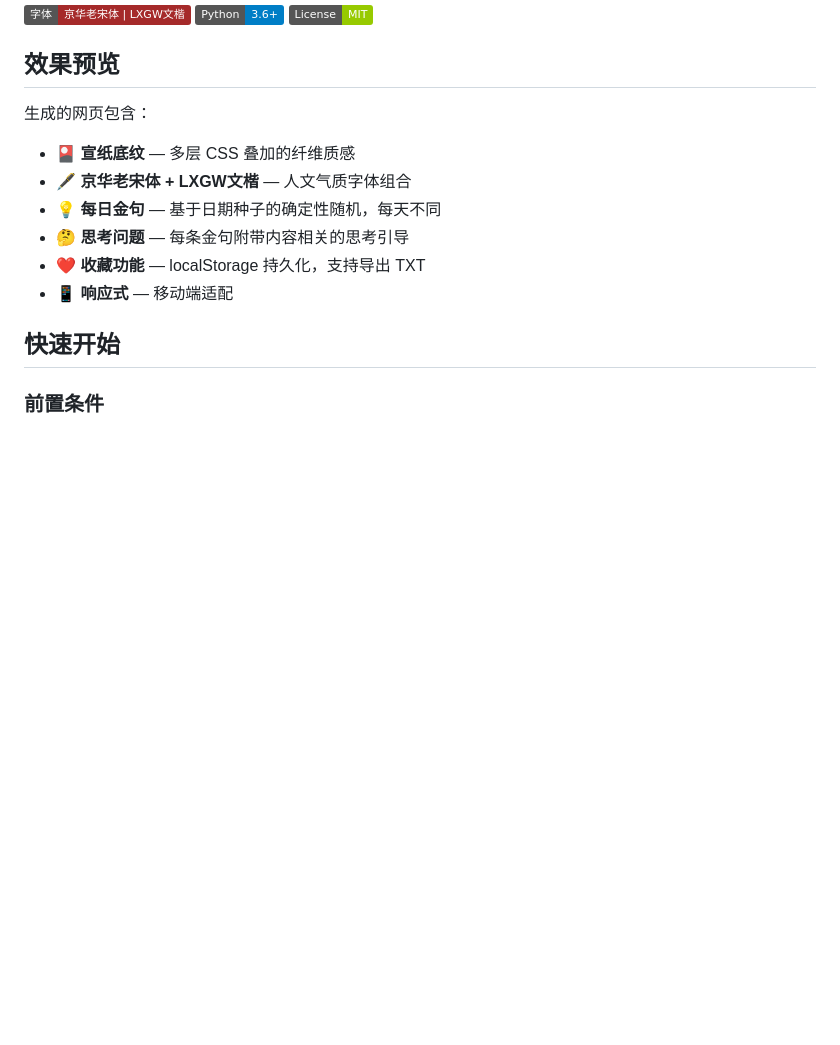
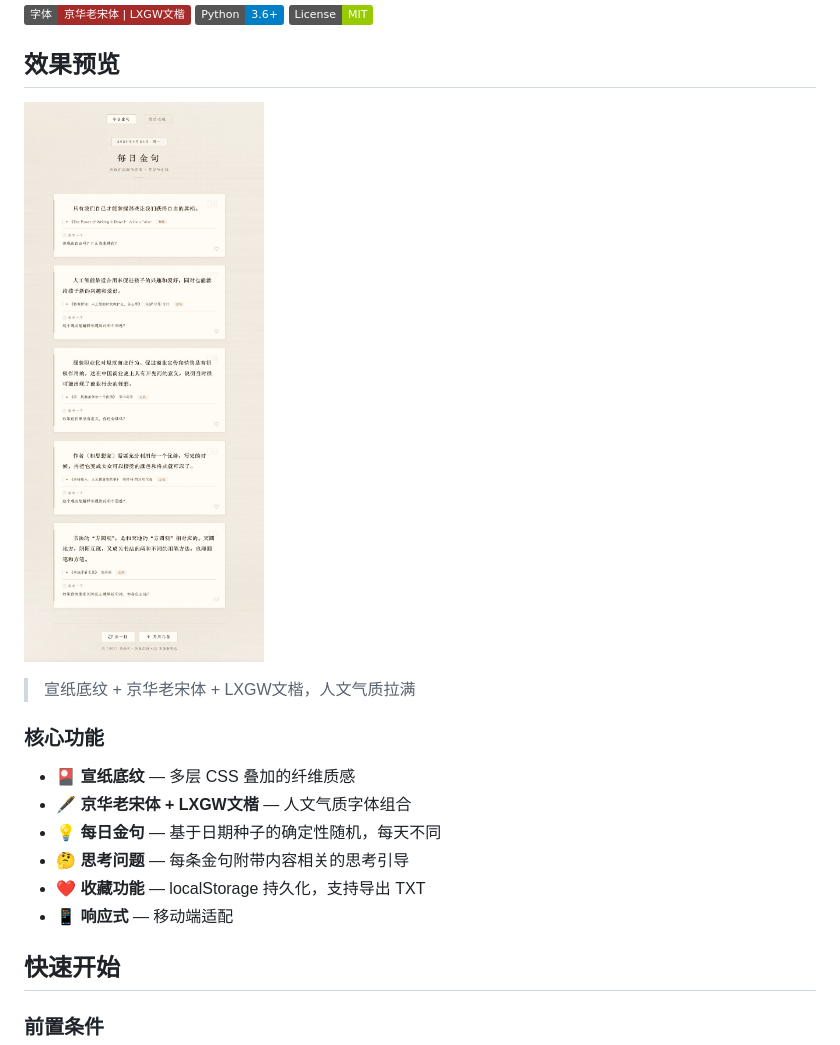
Before and after one commit to LoloChak/weread-golden-quotes, a Markdown page: README.md, the part around the change. GitHub-like rendering; pictures changed too: assets/screenshots/preview.jpg (added); badges without logos; blank space fills up the shorter version.

Commit message:
docs: 添加效果预览截图

```diff
--- a/README.md
+++ b/README.md
@@ -8,7 +8,11 @@
 
 ## 效果预览
 
-生成的网页包含：
+![每日金句预览](assets/screenshots/preview.jpg)
+
+> 宣纸底纹 + 京华老宋体 + LXGW文楷，人文气质拉满
+
+### 核心功能
 
 - 🎴 **宣纸底纹** — 多层 CSS 叠加的纤维质感
 - 🖋️ **京华老宋体 + LXGW文楷** — 人文气质字体组合
```
